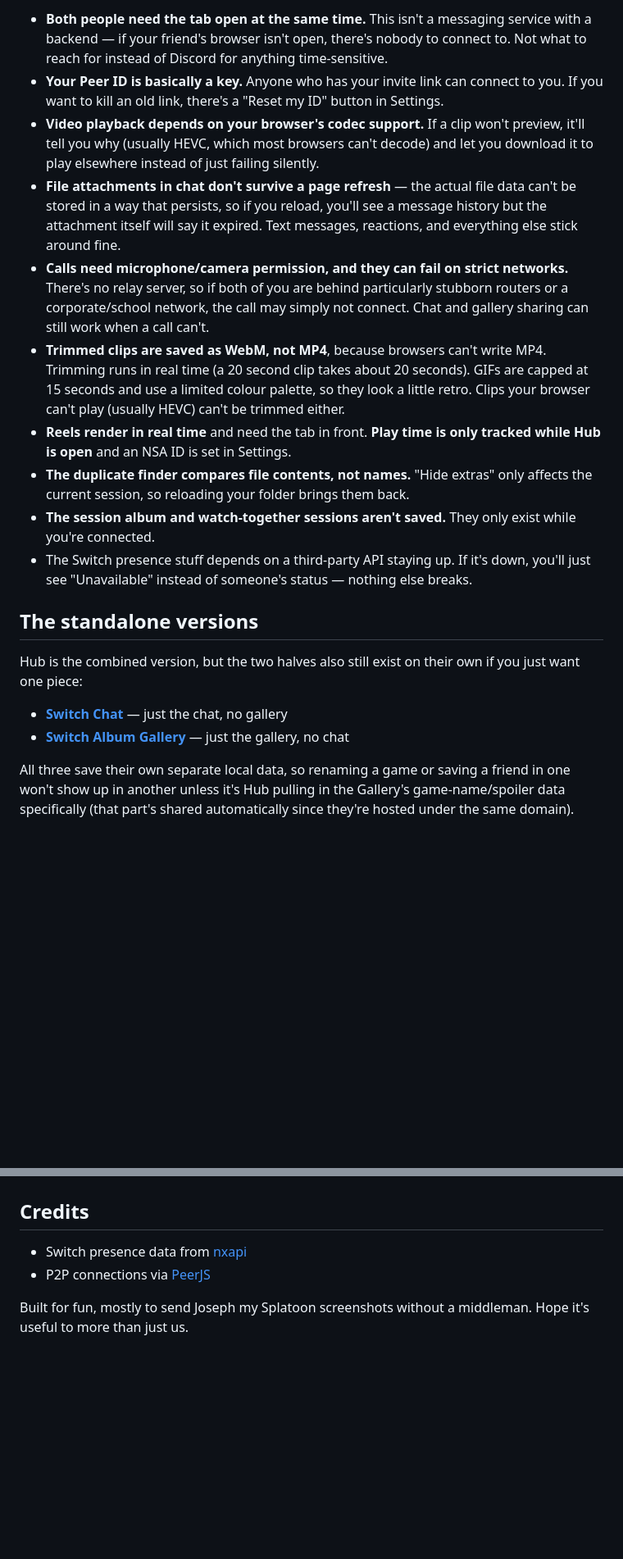
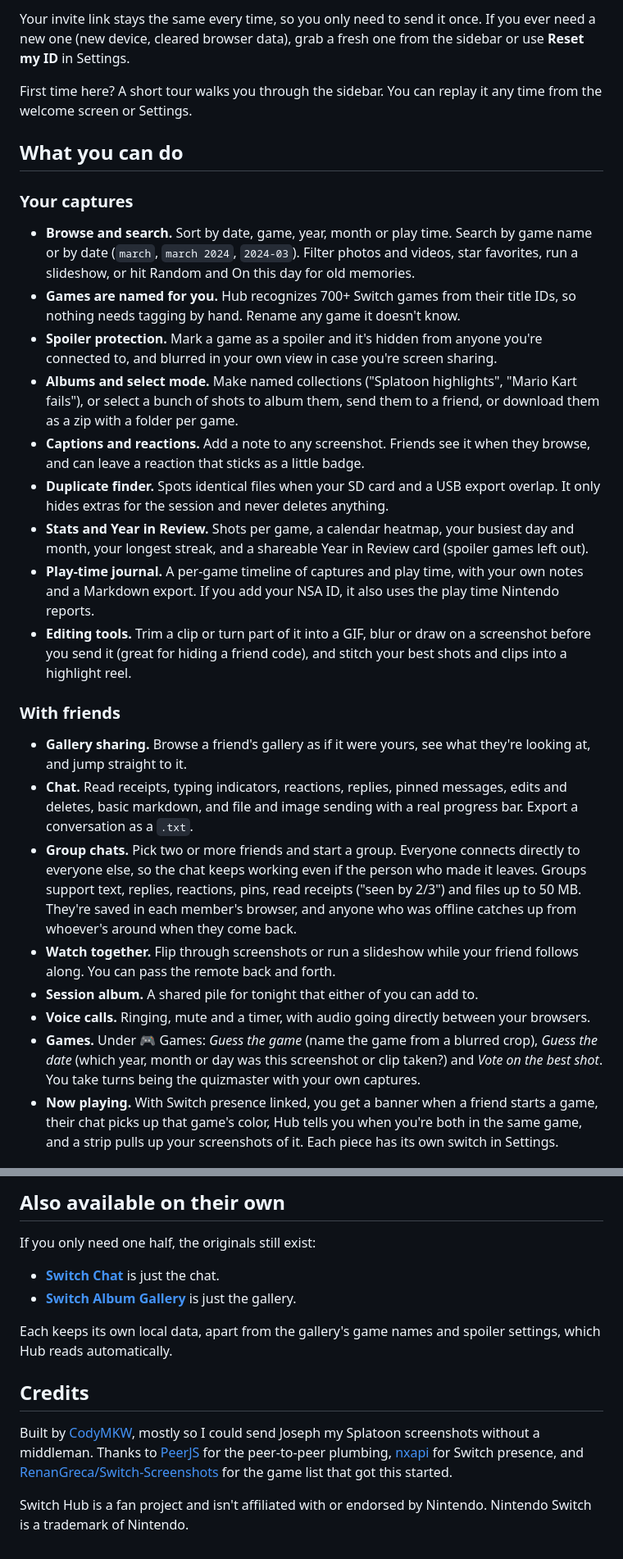
Before and after one commit to CodyMKW/switch-hub, a Markdown page: README.md, 2 parts joined by grey strips. Shown at 82% size. Rendered like a GitHub page; blank space fills up the shorter version.

```diff
--- a/README.md
+++ b/README.md
@@ -63,20 +37,30 @@ That's it. If the link ever stops working (new device, cleared your browser data
 
-- **Both people need the tab open at the same time.** This isn't a messaging service with a backend — if your friend's browser isn't open, there's nobody to connect to. Not what to reach for instead of Discord for anything time-sensitive.
-- **Your Peer ID is basically a key.** Anyone who has your invite link can connect to you. If you want to kill an old link, there's a "Reset my ID" button in Settings.
-- **Video playback depends on your browser's codec support.** If a clip won't preview, it'll tell you why (usually HEVC, which most browsers can't decode) and let you download it to play elsewhere instead of just failing silently.
-- **File attachments in chat don't survive a page refresh** — the actual file data can't be stored in a way that persists, so if you reload, you'll see a message history but the attachment itself will say it expired. Text messages, reactions, and everything else stick around fine.
-- **Calls need microphone/camera permission, and they can fail on strict networks.** There's no relay server, so if both of you are behind particularly stubborn routers or a corporate/school network, the call may simply not connect. Chat and gallery sharing can still work when a call can't.
-- **Trimmed clips are saved as WebM, not MP4**, because browsers can't write MP4. Trimming runs in real time (a 20 second clip takes about 20 seconds). GIFs are capped at 15 seconds and use a limited colour palette, so they look a little retro. Clips your browser can't play (usually HEVC) can't be trimmed either.
-- **Reels render in real time** and need the tab in front. **Play time is only tracked while Hub is open** and an NSA ID is set in Settings.
-- **The duplicate finder compares file contents, not names.** "Hide extras" only affects the current session, so reloading your folder brings them back.
-- **The session album and watch-together sessions aren't saved.** They only exist while you're connected.
-- The Switch presence stuff depends on a third-party API staying up. If it's down, you'll just see "Unavailable" instead of someone's status — nothing else breaks.
+Your invite link stays the same every time, so you only need to send it once. If you ever need a new one (new device, cleared browser data), grab a fresh one from the sidebar or use **Reset my ID** in Settings.
 
-## The standalone versions
+First time here? A short tour walks you through the sidebar. You can replay it any time from the welcome screen or Settings.
 
-Hub is the combined version, but the two halves also still exist on their own if you just want one piece:
+## What you can do
 
-- **[Switch Chat](https://codymkw.github.io/switch-chat/)** — just the chat, no gallery
-- **[Switch Album Gallery](https://codymkw.github.io/switch-album-gallery/)** — just the gallery, no chat
+### Your captures
 
-All three save their own separate local data, so renaming a game or saving a friend in one won't show up in another unless it's Hub pulling in the Gallery's game-name/spoiler data specifically (that part's shared automatically since they're hosted under the same domain).
+- **Browse and search.** Sort by date, game, year, month or play time. Search by game name or by date (`march`, `march 2024`, `2024-03`). Filter photos and videos, star favorites, run a slideshow, or hit Random and On this day for old memories.
+- **Games are named for you.** Hub recognizes 700+ Switch games from their title IDs, so nothing needs tagging by hand. Rename any game it doesn't know.
+- **Spoiler protection.** Mark a game as a spoiler and it's hidden from anyone you're connected to, and blurred in your own view in case you're screen sharing.
+- **Albums and select mode.** Make named collections ("Splatoon highlights", "Mario Kart fails"), or select a bunch of shots to album them, send them to a friend, or download them as a zip with a folder per game.
+- **Captions and reactions.** Add a note to any screenshot. Friends see it when they browse, and can leave a reaction that sticks as a little badge.
+- **Duplicate finder.** Spots identical files when your SD card and a USB export overlap. It only hides extras for the session and never deletes anything.
+- **Stats and Year in Review.** Shots per game, a calendar heatmap, your busiest day and month, your longest streak, and a shareable Year in Review card (spoiler games left out).
+- **Play-time journal.** A per-game timeline of captures and play time, with your own notes and a Markdown export. If you add your NSA ID, it also uses the play time Nintendo reports.
+- **Editing tools.** Trim a clip or turn part of it into a GIF, blur or draw on a screenshot before you send it (great for hiding a friend code), and stitch your best shots and clips into a highlight reel.
+
+### With friends
+
+- **Gallery sharing.** Browse a friend's gallery as if it were yours, see what they're looking at, and jump straight to it.
+- **Chat.** Read receipts, typing indicators, reactions, replies, pinned messages, edits and deletes, basic markdown, and file and image sending with a real progress bar. Export a conversation as a `.txt`.
+- **Group chats.** Pick two or more friends and start a group. Everyone connects directly to everyone else, so the chat keeps working even if the person who made it leaves. Groups support text, replies, reactions, pins, read receipts ("seen by 2/3") and files up to 50 MB. They're saved in each member's browser, and anyone who was offline catches up from whoever's around when they come back.
+- **Watch together.** Flip through screenshots or run a slideshow while your friend follows along. You can pass the remote back and forth.
+- **Session album.** A shared pile for tonight that either of you can add to.
+- **Voice calls.** Ringing, mute and a timer, with audio going directly between your browsers.
+- **Games.** Under 🎮 Games: *Guess the game* (name the game from a blurred crop), *Guess the date* (which year, month or day was this screenshot or clip taken?) and *Vote on the best shot*. You take turns being the quizmaster with your own captures.
+- **Now playing.** With Switch presence linked, you get a banner when a friend starts a game, their chat picks up that game's color, Hub tells you when you're both in the same game, and a strip pulls up your screenshots of it. Each piece has its own switch in Settings.
+
@@ -83,7 +115,14 @@ All three save their own separate local data, so renaming a game or saving a fri
+## Also available on their own
+
+If you only need one half, the originals still exist:
+
+- **[Switch Chat](https://codymkw.github.io/switch-chat/)** is just the chat.
+- **[Switch Album Gallery](https://codymkw.github.io/switch-album-gallery/)** is just the gallery.
+
+Each keeps its own local data, apart from the gallery's game names and spoiler settings, which Hub reads automatically.
 
 ## Credits
 
-- Switch presence data from [nxapi](https://github.com/samuelthomas2774/nxapi)
-- P2P connections via [PeerJS](https://peerjs.com/)
+Built by [CodyMKW](https://github.com/CodyMKW), mostly so I could send Joseph my Splatoon screenshots without a middleman. Thanks to [PeerJS](https://peerjs.com/) for the peer-to-peer plumbing, [nxapi](https://github.com/samuelthomas2774/nxapi) for Switch presence, and [RenanGreca/Switch-Screenshots](https://github.com/RenanGreca/Switch-Screenshots) for the game list that got this started.
 
-Built for fun, mostly to send Joseph my Splatoon screenshots without a middleman. Hope it's useful to more than just us.
+Switch Hub is a fan project and isn't affiliated with or endorsed by Nintendo. Nintendo Switch is a trademark of Nintendo.
```
Also changed, not shown: other parts of README.md (+72 -50 lines).
